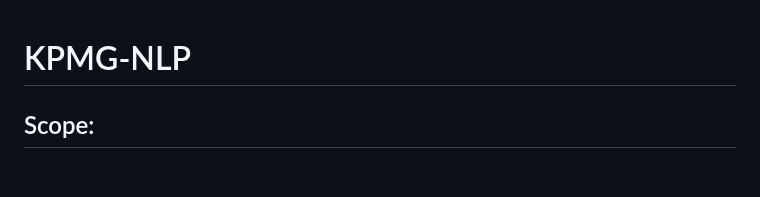
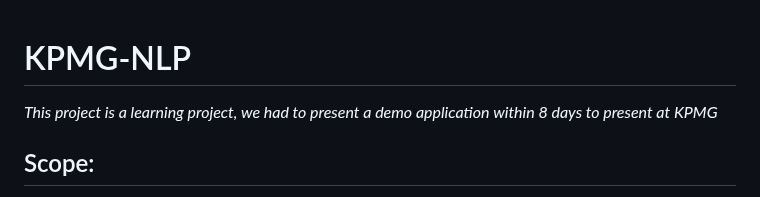
Before and after one commit to Francode77/KPMG-NLP, a Markdown page: README.md, the part around the change. GitHub-like rendering; blank space fills up the shorter version.

Commit message:
readme update for cleaning

```diff
--- a/README.md
+++ b/README.md
@@ -1,5 +1,5 @@
 # KPMG-NLP
-
+*This project is a learning project, we had to present a demo application within 8 days to present at KPMG*
 
 ## Scope:
 This project is developed for KPMG, an International Limited is a multinational professional services network, and one of the Big Four accounting organizations.
```
